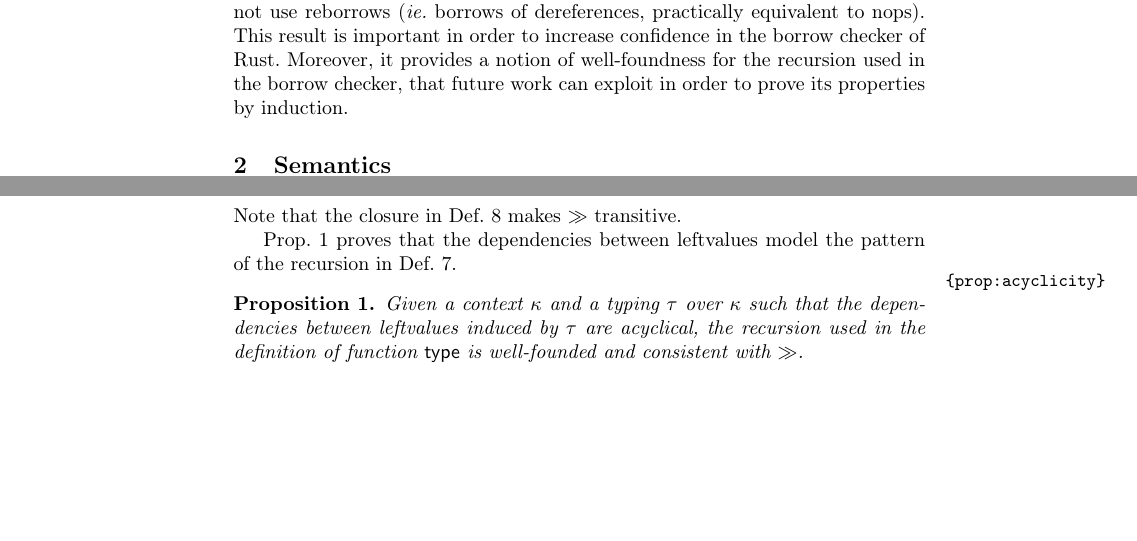
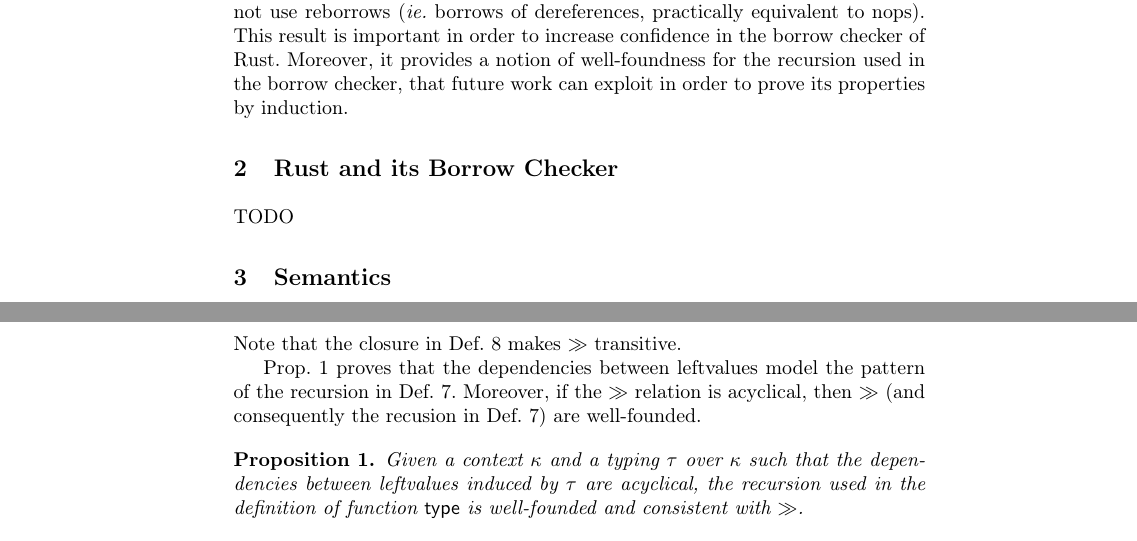
Before and after one commit to LedgerProject/safepkt_paper, a LaTeX thesis (000_rust.tex, which reads 015_rust.tex, 020_semantics.tex): two parts of pages 2 and 7 of 9 before the commit and two parts of pages 2 and 8 of 9 after it, joined at a grey line, cut so that both start at the same text, the shorter picture padded with empty space. Compiled offline with pdfLaTeX.

Commit message:
Started section on Rust

```diff
--- a/000_rust.tex
+++ b/000_rust.tex
@@ -11,8 +11,8 @@
 \usepackage{stmaryrd}
 \usepackage{sidenotes}
 \usepackage{xcolor}
-\usepackage{ulem} % remove at the end
-\usepackage{showlabels} % remove at the end
+%\usepackage{ulem} % remove at the end
+%\usepackage{showlabels} % remove at the end
 
 \usepackage{svg}
 \newcommand{\orcid}[1]{\href{https://orcid.org/#1}{\includesvg[height = 2ex]{svg-inkscape/ORCID_iD}}}
--- /dev/null
+++ b/015_rust.tex
@@ -0,0 +1,3 @@
+\section{Rust and its Borrow Checker}\label{sec:rust}
+
+TODO
--- a/020_semantics.tex
+++ b/020_semantics.tex
@@ -388,7 +388,9 @@ For that, we start by defining a concept of dependencies between leftvalues.
 Note that the closure in Def.~\ref{def:dependencies} makes $\gg$ transitive.
 
 Prop.~\ref{prop:acyclicity} proves that the dependencies between leftvalues
-model the pattern of the recursion in Def.~\ref{def:type}.
+model the pattern of the recursion in Def.~\ref{def:type}. Moreover,
+if the $\gg$ relation is acyclical, then $\gg$ (and consequently the recusion
+in Def.~\ref{def:type}) are well-founded.
 
 \begin{proposition}\label{prop:acyclicity}
   Given a context $\kappa$ and a typing $\tau$ over $\kappa$
```
Also changed, not shown: 000_rust.tex (2 more changed lines).
